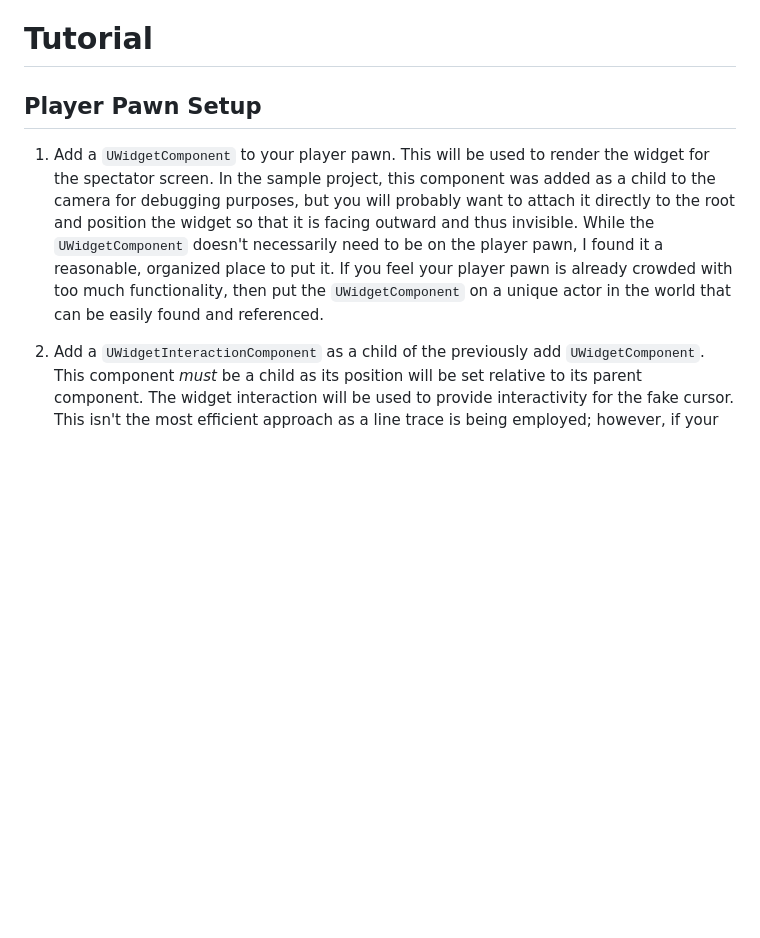
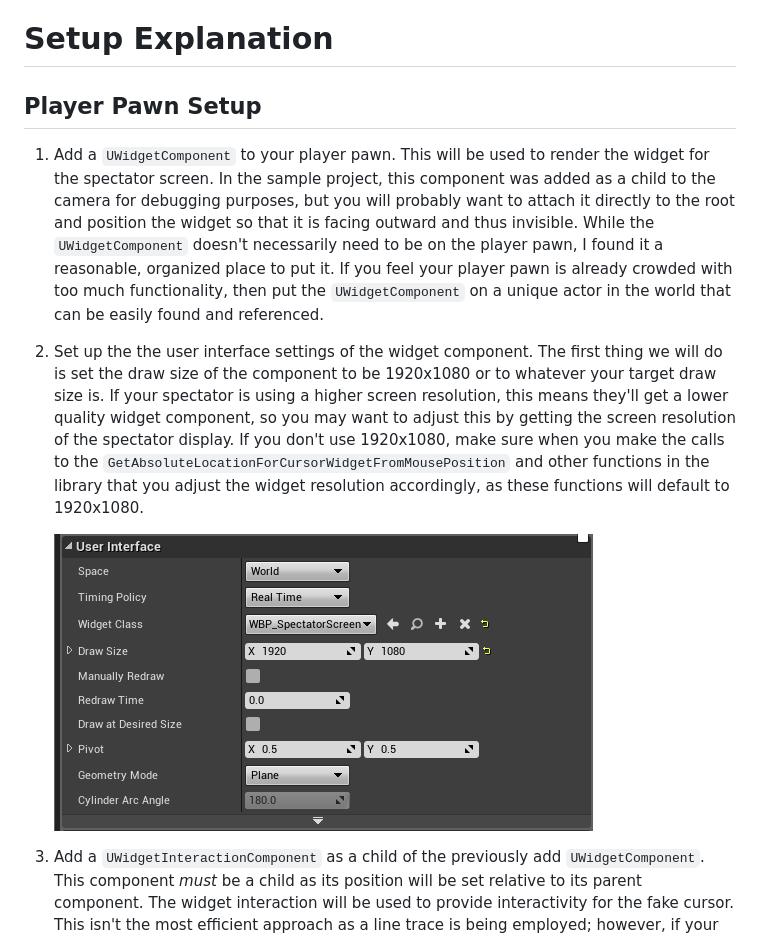
Before and after one commit to calben/UnrealVrSpectatorControl, a Markdown page: docs/README.md, the part around one of its changes. GitHub-like rendering; pictures changed too: docs/_media/widget_component_user_interface_settings.png (added); blank space fills up the shorter version.

```diff
--- a/docs/README.md
+++ b/docs/README.md
@@ -4,7 +4,7 @@ Asymmetrical virtual reality applications and games often include a participant
 In Unreal Engine it's possible to make this, but it involves a little more work than you'd initially anticipate.
 This project includes a sample of a virtual reality application in which one user can look at an environment in virtual reality and another can use a virtual cursor to interact with the game through a UMG widget on a spectator screen.
 
-# Tutorial
+# Setup Explanation
 
 ## Player Pawn Setup
 
@@ -13,6 +13,13 @@ This project includes a sample of a virtual reality application in which one use
    In the sample project, this component was added as a child to the camera for debugging purposes, but you will probably want to attach it directly to the root and position the widget so that it is facing outward and thus invisible.
    While the `UWidgetComponent` doesn't necessarily need to be on the player pawn, I found it a reasonable, organized place to put it.
    If you feel your player pawn is already crowded with too much functionality, then put the `UWidgetComponent` on a unique actor in the world that can be easily found and referenced.
+
+1. Set up the the user interface settings of the widget component.
+   The first thing we will do is set the draw size of the component to be 1920x1080 or to whatever your target draw size is.
+   If your spectator is using a higher screen resolution, this means they'll get a lower quality widget component, so you may want to adjust this by getting the screen resolution of the spectator display.
+   If you don't use 1920x1080, make sure when you make the calls to the `GetAbsoluteLocationForCursorWidgetFromMousePosition` and other functions in the library that you adjust the widget resolution accordingly, as these functions will default to 1920x1080.
+
+   ![widget component user interface settings](_media/widget_component_user_interface_settings.png)
 
 1. Add a `UWidgetInteractionComponent` as a child of the previously add `UWidgetComponent`.
    This component *must* be a child as its position will be set relative to its parent component.
```
Also changed, not shown: other parts of docs/README.md (+67 -5 lines), docs/_media/create_render_target.png (added), 2 other files.
